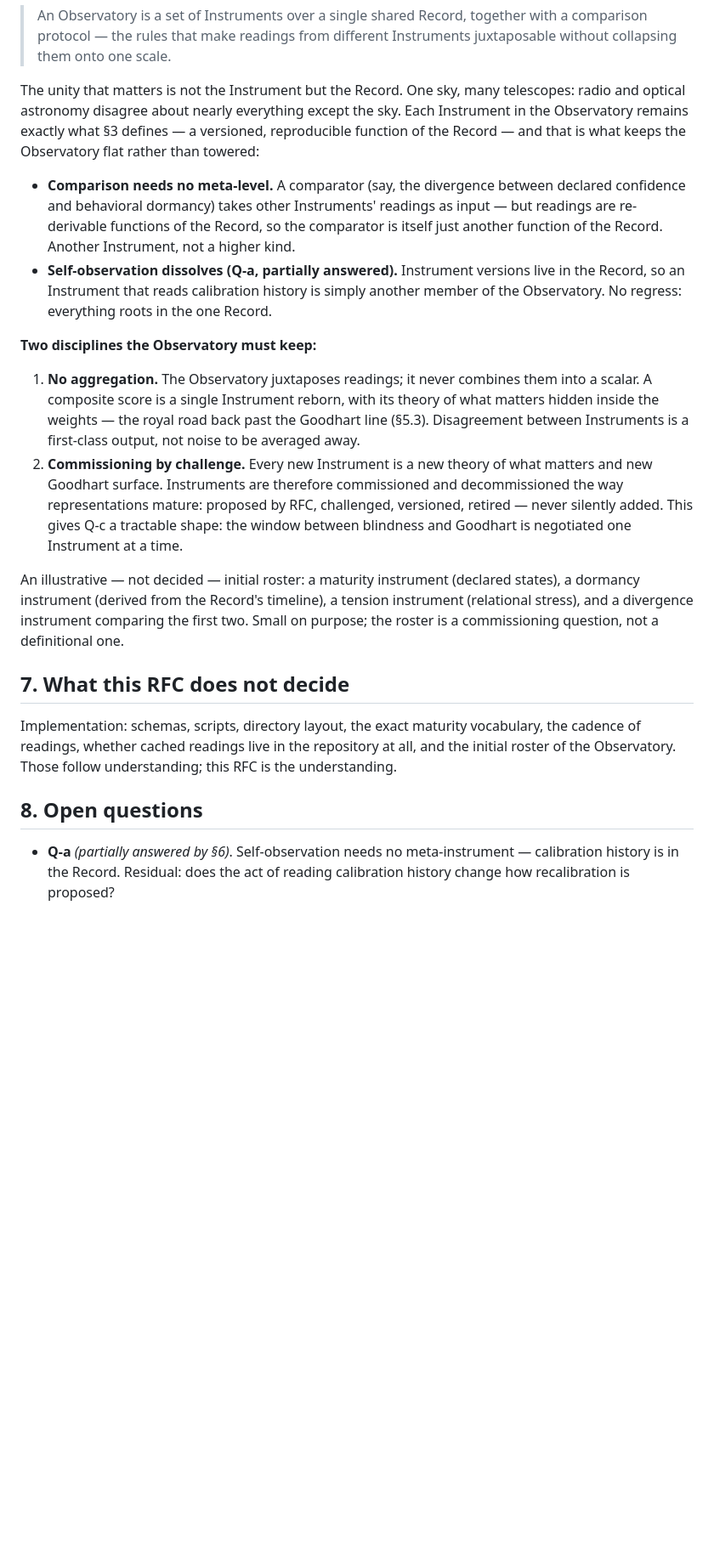
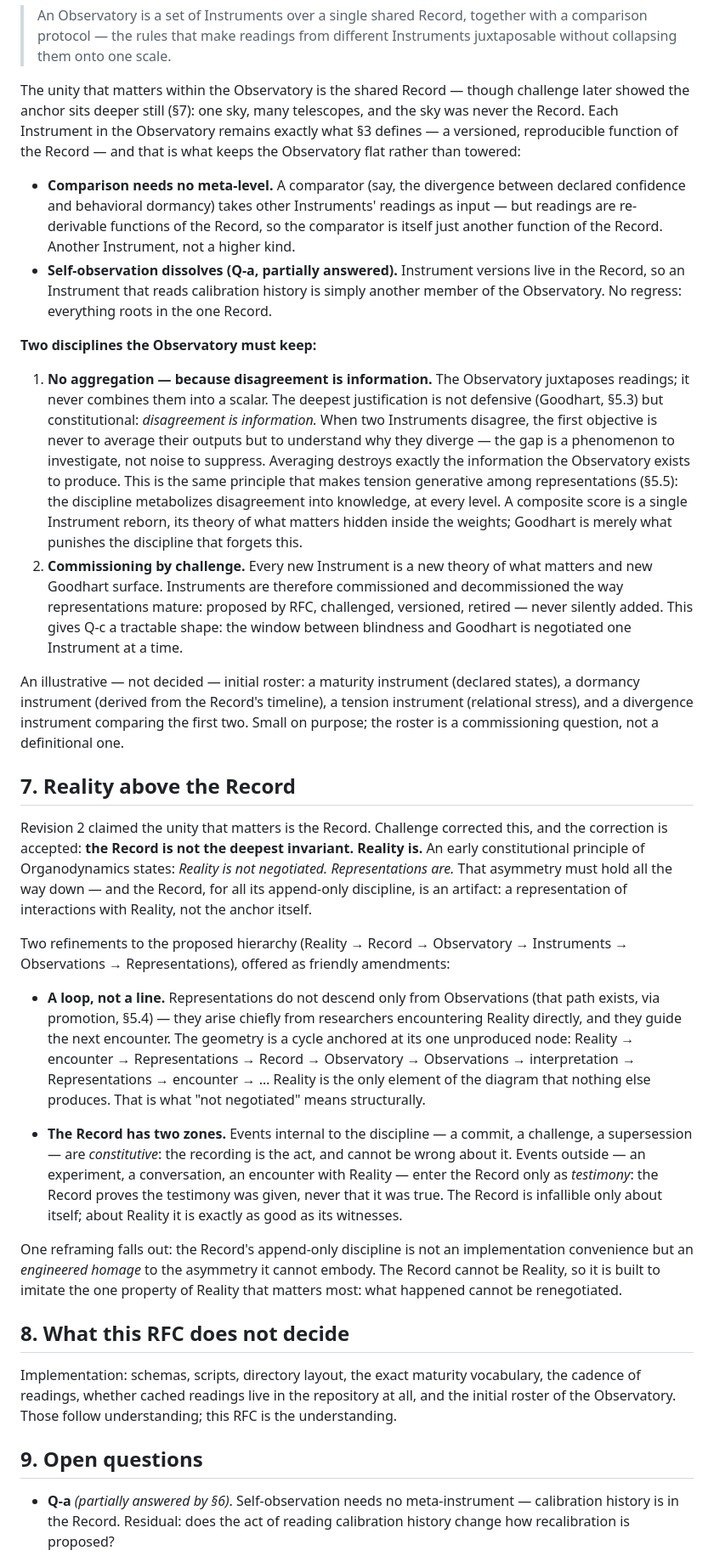
Before and after one commit to brill-foundation/organodynamics, a Markdown page: rfcs/RFC-001-the-instrument.md, the part around one of its changes. Shown at 85% size. GitHub-like rendering; blank space fills up the shorter version.

Commit message:
Revise RFC-001 (rev 3): Reality above the Record; disagreement is information
Co-Authored-By: Claude Fable 5 <noreply@anthropic.com>

```diff
--- a/rfcs/RFC-001-the-instrument.md
+++ b/rfcs/RFC-001-the-instrument.md
@@ -192,9 +194,10 @@ names is an inter-instrument comparison. The Observatory was implicit from the s
 > a comparison protocol — the rules that make readings from different Instruments
 > juxtaposable without collapsing them onto one scale.
 
-The unity that matters is not the Instrument but the Record. One sky, many
-telescopes: radio and optical astronomy disagree about nearly everything except the
-sky. Each Instrument in the Observatory remains exactly what §3 defines — a
+The unity that matters within the Observatory is the shared Record — though
+challenge later showed the anchor sits deeper still (§7): one sky, many telescopes,
+and the sky was never the Record. Each Instrument in the Observatory remains
+exactly what §3 defines — a
 versioned, reproducible function of the Record — and that is what keeps the
 Observatory flat rather than towered:
 
@@ -209,11 +212,17 @@ Observatory flat rather than towered:
 
 **Two disciplines the Observatory must keep:**
 
-1. **No aggregation.** The Observatory juxtaposes readings; it never combines them
-   into a scalar. A composite score is a single Instrument reborn, with its theory
-   of what matters hidden inside the weights — the royal road back past the Goodhart
-   line (§5.3). Disagreement between Instruments is a first-class output, not noise
-   to be averaged away.
+1. **No aggregation — because disagreement is information.** The Observatory
+   juxtaposes readings; it never combines them into a scalar. The deepest
+   justification is not defensive (Goodhart, §5.3) but constitutional:
+   *disagreement is information.* When two Instruments disagree, the first
+   objective is never to average their outputs but to understand why they diverge —
+   the gap is a phenomenon to investigate, not noise to suppress. Averaging
+   destroys exactly the information the Observatory exists to produce. This is the
+   same principle that makes tension generative among representations (§5.5): the
+   discipline metabolizes disagreement into knowledge, at every level. A composite
+   score is a single Instrument reborn, its theory of what matters hidden inside
+   the weights; Goodhart is merely what punishes the discipline that forgets this.
 2. **Commissioning by challenge.** Every new Instrument is a new theory of what
    matters and new Goodhart surface. Instruments are therefore commissioned and
    decommissioned the way representations mature: proposed by RFC, challenged,
@@ -225,14 +234,46 @@ states), a dormancy instrument (derived from the Record's timeline), a tension
 instrument (relational stress), and a divergence instrument comparing the first two.
 Small on purpose; the roster is a commissioning question, not a definitional one.
 
-## 7. What this RFC does not decide
+## 7. Reality above the Record
+
+Revision 2 claimed the unity that matters is the Record. Challenge corrected this,
+and the correction is accepted: **the Record is not the deepest invariant. Reality
+is.** An early constitutional principle of Organodynamics states: *Reality is not
+negotiated. Representations are.* That asymmetry must hold all the way down — and
+the Record, for all its append-only discipline, is an artifact: a representation of
+interactions with Reality, not the anchor itself.
+
+Two refinements to the proposed hierarchy (Reality → Record → Observatory →
+Instruments → Observations → Representations), offered as friendly amendments:
+
+- **A loop, not a line.** Representations do not descend only from Observations
+  (that path exists, via promotion, §5.4) — they arise chiefly from researchers
+  encountering Reality directly, and they guide the next encounter. The geometry is
+  a cycle anchored at its one unproduced node: Reality → encounter →
+  Representations → Record → Observatory → Observations → interpretation →
+  Representations → encounter → … Reality is the only element of the diagram that
+  nothing else produces. That is what "not negotiated" means structurally.
+
+- **The Record has two zones.** Events internal to the discipline — a commit, a
+  challenge, a supersession — are *constitutive*: the recording is the act, and
+  cannot be wrong about it. Events outside — an experiment, a conversation, an
+  encounter with Reality — enter the Record only as *testimony*: the Record proves
+  the testimony was given, never that it was true. The Record is infallible only
+  about itself; about Reality it is exactly as good as its witnesses.
+
+One reframing falls out: the Record's append-only discipline is not an
+implementation convenience but an *engineered homage* to the asymmetry it cannot
+embody. The Record cannot be Reality, so it is built to imitate the one property of
+Reality that matters most: what happened cannot be renegotiated.
+
+## 8. What this RFC does not decide
 
 Implementation: schemas, scripts, directory layout, the exact maturity vocabulary,
 the cadence of readings, whether cached readings live in the repository at all, and
 the initial roster of the Observatory. Those follow understanding; this RFC is the
 understanding.
 
-## 8. Open questions
+## 9. Open questions
 
 - **Q-a** *(partially answered by §6)*. Self-observation needs no meta-instrument —
   calibration history is in the Record. Residual: does the act of reading
```
Also changed, not shown: other parts of rfcs/RFC-001-the-instrument.md (+16 -4 lines).
